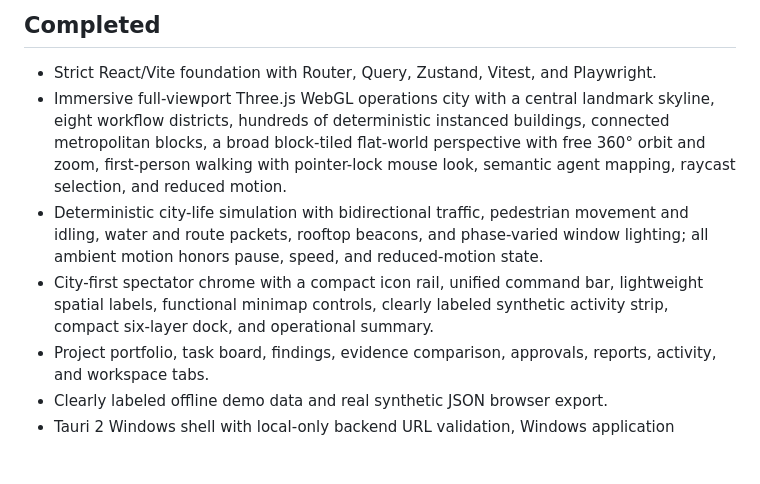
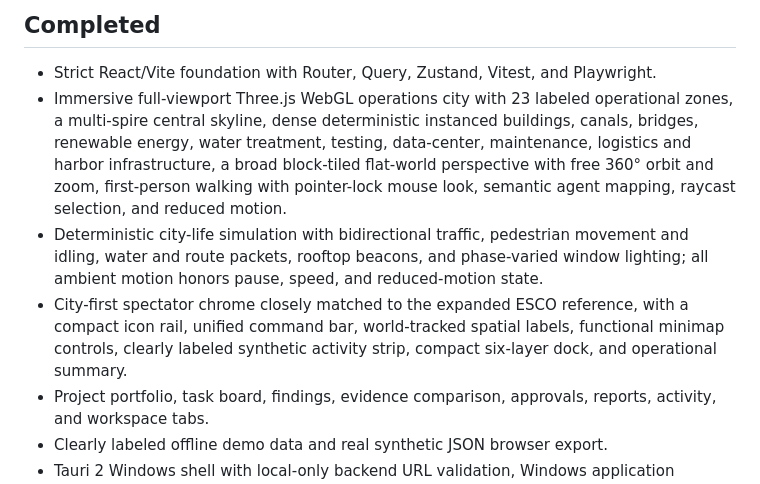
Before and after one commit to The-ESCO-Group/Engineering-City, a Markdown page: docs/handoffs/GPT.md, the part around the change. Rendered like a GitHub page; blank space fills up the shorter version.

```diff
--- a/docs/handoffs/GPT.md
+++ b/docs/handoffs/GPT.md
@@ -7,9 +7,9 @@ Work began against bootstrap commit `2f47487`. Backend foundation commit `08c3cf
 ## Completed
 
 - Strict React/Vite foundation with Router, Query, Zustand, Vitest, and Playwright.
-- Immersive full-viewport Three.js WebGL operations city with a central landmark skyline, eight workflow districts, hundreds of deterministic instanced buildings, connected metropolitan blocks, a broad block-tiled flat-world perspective with free 360° orbit and zoom, first-person walking with pointer-lock mouse look, semantic agent mapping, raycast selection, and reduced motion.
+- Immersive full-viewport Three.js WebGL operations city with 23 labeled operational zones, a multi-spire central skyline, dense deterministic instanced buildings, canals, bridges, renewable energy, water treatment, testing, data-center, maintenance, logistics and harbor infrastructure, a broad block-tiled flat-world perspective with free 360° orbit and zoom, first-person walking with pointer-lock mouse look, semantic agent mapping, raycast selection, and reduced motion.
 - Deterministic city-life simulation with bidirectional traffic, pedestrian movement and idling, water and route packets, rooftop beacons, and phase-varied window lighting; all ambient motion honors pause, speed, and reduced-motion state.
-- City-first spectator chrome with a compact icon rail, unified command bar, lightweight spatial labels, functional minimap controls, clearly labeled synthetic activity strip, compact six-layer dock, and operational summary.
+- City-first spectator chrome closely matched to the expanded ESCO reference, with a compact icon rail, unified command bar, world-tracked spatial labels, functional minimap controls, clearly labeled synthetic activity strip, compact six-layer dock, and operational summary.
 - Project portfolio, task board, findings, evidence comparison, approvals, reports, activity, and workspace tabs.
 - Clearly labeled offline demo data and real synthetic JSON browser export.
 - Tauri 2 Windows shell with local-only backend URL validation, Windows application resources, and a verified non-blank WebView render.
```
Also changed, not shown: README.md (+1 -1 lines), docs/product/PRODUCT.md (+2 -2 lines), docs/product/first-person-preview.png, docs/product/product-preview.png, 7 other files.
